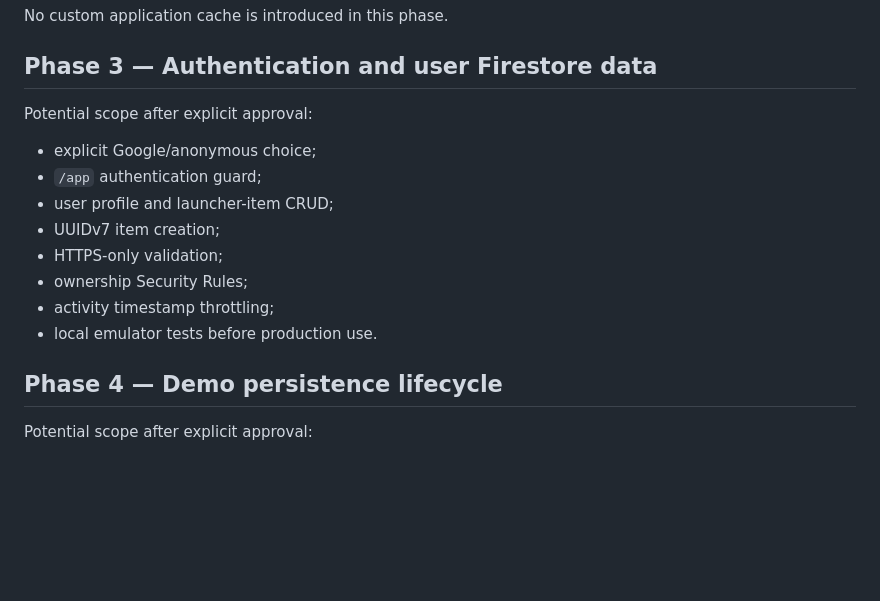
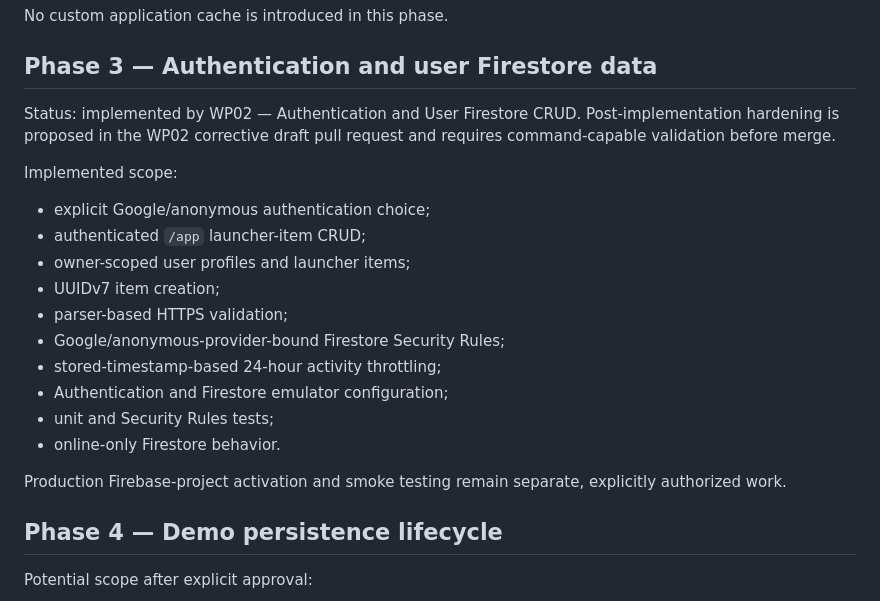
Before and after one commit to TakashiSasaki/launcher-aistudio, a Markdown page: docs/roadmap.md, the part around the change. GitHub-like rendering; blank space fills up the shorter version.

Commit message:
Mark WP02 roadmap phase implemented with validation pending

```diff
--- a/docs/roadmap.md
+++ b/docs/roadmap.md
@@ -51,16 +51,22 @@ No custom application cache is introduced in this phase.
 
 ## Phase 3 — Authentication and user Firestore data
 
-Potential scope after explicit approval:
+Status: implemented by WP02 — Authentication and User Firestore CRUD. Post-implementation hardening is proposed in the WP02 corrective draft pull request and requires command-capable validation before merge.
 
-- explicit Google/anonymous choice;
-- `/app` authentication guard;
-- user profile and launcher-item CRUD;
+Implemented scope:
+
+- explicit Google/anonymous authentication choice;
+- authenticated `/app` launcher-item CRUD;
+- owner-scoped user profiles and launcher items;
 - UUIDv7 item creation;
-- HTTPS-only validation;
-- ownership Security Rules;
-- activity timestamp throttling;
-- local emulator tests before production use.
+- parser-based HTTPS validation;
+- Google/anonymous-provider-bound Firestore Security Rules;
+- stored-timestamp-based 24-hour activity throttling;
+- Authentication and Firestore emulator configuration;
+- unit and Security Rules tests;
+- online-only Firestore behavior.
+
+Production Firebase-project activation and smoke testing remain separate, explicitly authorized work.
 
 ## Phase 4 — Demo persistence lifecycle
 
```
